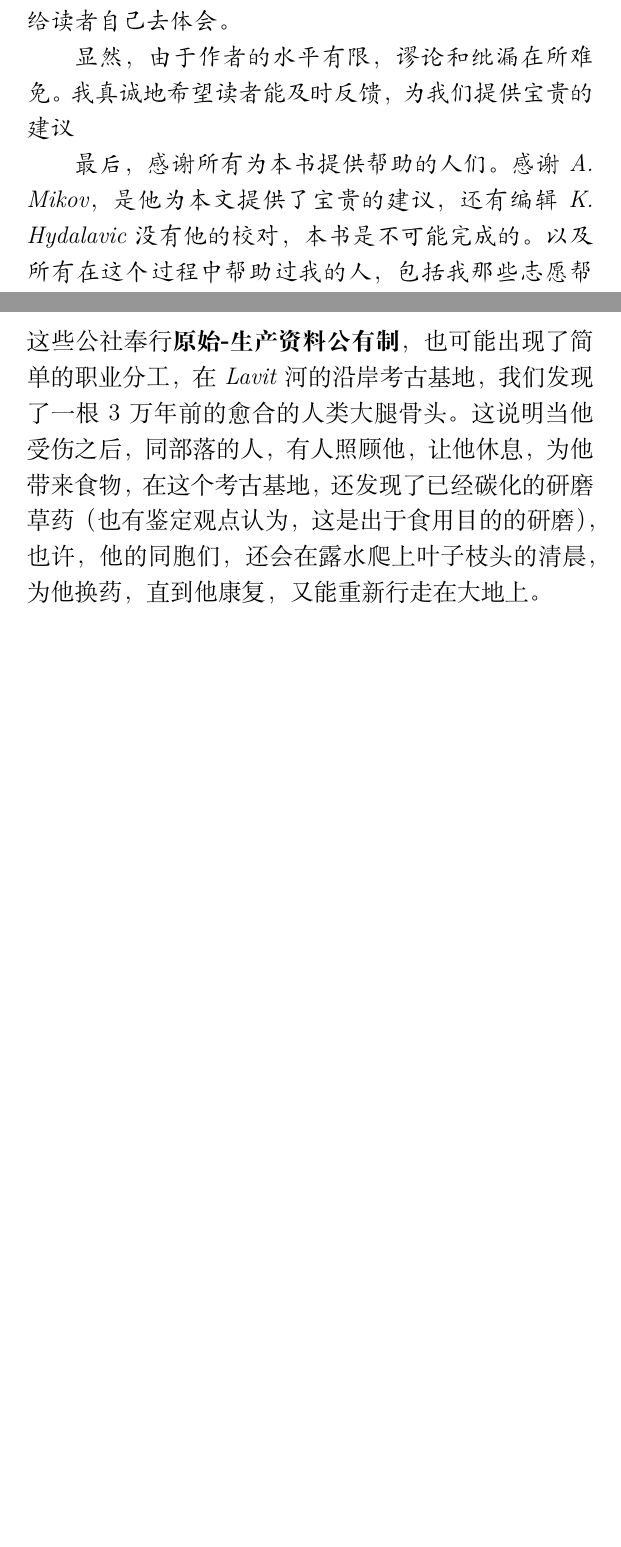
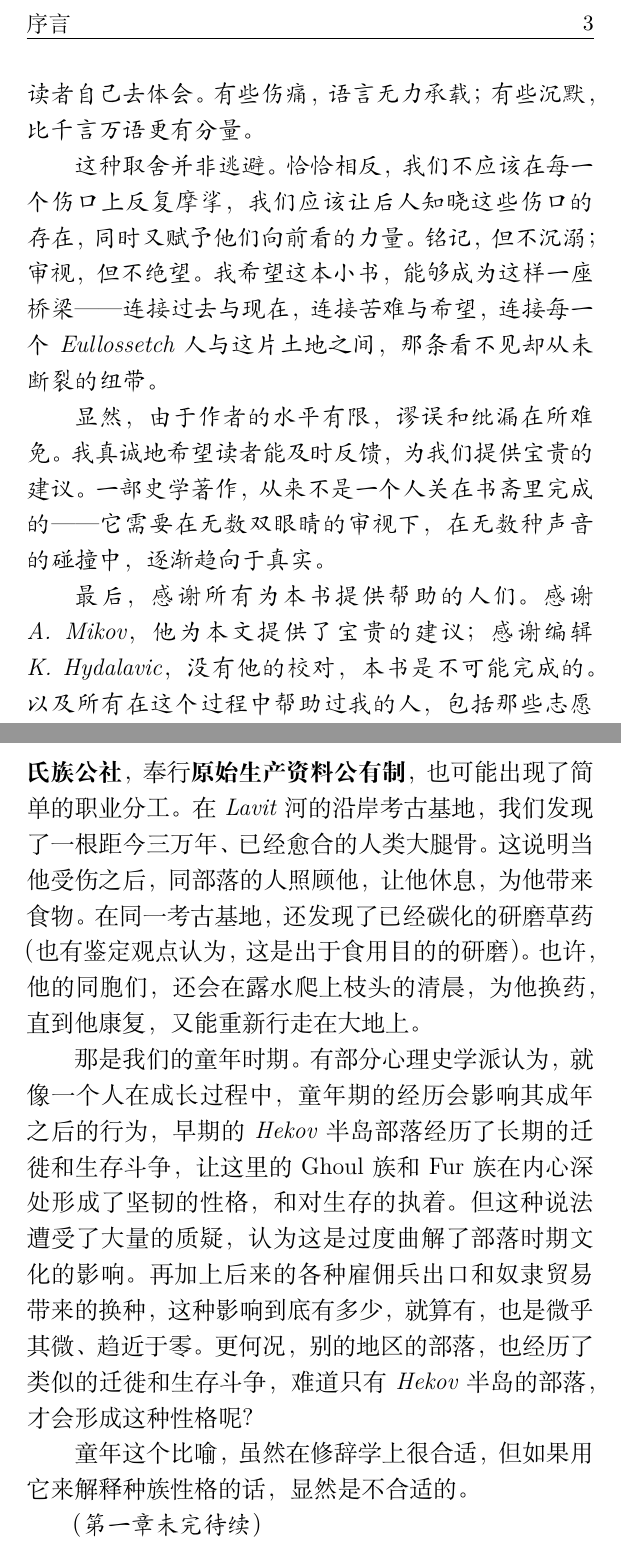
Before and after one commit to BassttElSevic/Eullossetch_History, a LaTeX book (main.tex, which reads chapters/chapter1.tex, chapters/preface.tex): two parts of pages 3 and 6 of 11 before the commit and two parts of pages 4 and 6 of 11 after it, joined at a grey line, cut at the place of the change, the shorter picture padded with empty space. Compiled offline with XeLaTeX.

Commit message:
消除错别字和语病

```diff
--- a/chapters/chapter1.tex
+++ b/chapters/chapter1.tex
@@ -9,3 +4,7 @@
-经过研究和推断，普遍认为，这些公社奉行\textbf{原始-生产资料公有制}，也可能出现了简单的职业分工，在\textit{Lavit}河的沿岸考古基地，我们发现了一根3万年前的愈合的人类大腿骨头。这说明
-当他受伤之后，同部落的人，有人照顾他，让他休息，为他带来食物，在这个考古基地，还发现了已经碳化的研磨草药（也有鉴定观点认为，这是出于食用目的的研磨），也许，他的同胞们，还会在露水爬上叶子枝头
-的清晨，为他换药，直到他康复，又能重新行走在大地上。
+现在所谓的\textit{Eullossetch Republika}，是1930年之后的产物。在最早的时期，根据最新的考古发现，大约在十万年前，我们的\textit{Hekov}半岛上，就有早期\textit{Ghoul}族部落、\textit{Fur}族部落，还有一些零零散散的人类部落的活动痕迹。在\textit{Rokadia}河流的下游，靠近\textit{Ignisis}海的区域，考古学家发掘出了大量的砍削器、砍砸器，还有骨制鱼钩、骨矛，证明彼时的诸个部落，以采集和狩猎，以及极小范围的渔业为生。根据目前的主流结论，当时大部分的部落，都住在简易的窝棚里面。距今约四万年前，生产力显著提升，出现了鱼叉，还有原始弓箭等。在如今的\textit{Czelivi}郊外，以及\textit{Lavit}河沿岸，发现了以鲸鱼皮和\textit{Hekov}地区特有的狮鹫羽毛（已经通过相关形态学鉴定）搭建的圆形居住遗址。这说明了两点：其一，当时的部落已经具备迁徙能力，能够从\textit{Ignisis}海岸向内陆迁徙；其二，当时的部落已经有了相对稳定的居住点和抵御严寒的能力。经过一些学者的研究与推断，普遍认为，这些部落已经实现了所谓的\textbf{母系-舅系氏族公社}，奉行\textbf{原始生产资料公有制}，也可能出现了简单的职业分工。在\textit{Lavit}河的沿岸考古基地，我们发现了一根距今三万年、已经愈合的人类大腿骨。这说明当他受伤之后，同部落的人照顾他，让他休息，为他带来食物。在同一考古基地，还发现了已经碳化的研磨草药（也有鉴定观点认为，这是出于食用目的的研磨）。也许，他的同胞们，还会在露水爬上枝头的清晨，为他换药，直到他康复，又能重新行走在大地上。
+
+那是我们的童年时期。有部分心理史学派认为，就像一个人在成长过程中，童年期的经历会影响其成年之后的行为，早期的\textit{Hekov}半岛部落经历了长期的迁徙和生存斗争，让这里的Ghoul族和Fur族在内心深处形成了坚韧的性格，和对生存的执着。但这种说法遭受了大量的质疑，认为这是过度曲解了部落时期文化的影响。再加上后来的各种雇佣兵出口和奴隶贸易带来的换种，这种影响到底有多少，就算有，也是微乎其微、趋近于零。更何况，别的地区的部落，也经历了类似的迁徙和生存斗争，难道只有\textit{Hekov}半岛的部落，才会形成这种性格呢？
+
+童年这个比喻，虽然在修辞学上很合适，但如果用它来解释种族性格的话，显然是不合适的。
+
+\textit{（第一章未完待续）}
--- a/chapters/preface.tex
+++ b/chapters/preface.tex
@@ -7,9 +6,14 @@
 
-\textit{本书的内容，主要是根据现有的史料，结合作者的研究与筛选，整理而成。明显地，这本小册子对这块土地上错综复杂的历史情况，提供一个大致的概览。在经过谨慎的思考和选择之后
-        我们并不会为所有的篇章都提供详细的叙述，那些流在土地里面的血与泪水，便留给读者自己去体会。}
+\textit{正是基于这样一种忧虑，也基于一种无法推卸的责任感，我写下了这本书。本书是出于教育与科普目的而作，旨在为那些对这块苦难的土地尚不了解的人，提供一个参考和快速入门。当然，也便于外邦的友人，对本国的历史情况，有一个大致的了解。如果能借此培养他们对本国历史的兴趣，便再好不过了——因为唯有了解，才能产生理解；唯有理解，才能孕育尊重。}
 
-\textit{显然，由于作者的水平有限，谬论和纰漏在所难免。我真诚地希望读者能及时反馈，为我们提供宝贵的建议}
+\textit{本书的内容，主要是根据现有的史料，结合作者的研究与筛选整理而成。这本小册子对这块土地上错综复杂的历史情况，提供一个大致的概览。然而我也必须坦率地告诉读者：这远非一部完整的叙事。经过谨慎的思考和选择之后，我们并不会为所有的篇章都提供详细的叙述——那些渗入这片土地的血与泪水，便留给读者自己去体会。有些伤痛，语言无力承载；有些沉默，比千言万语更有分量。}
 
-\textit{最后，感谢所有为本书提供帮助的人们。感谢 A. Mikov，是他为本文提供了宝贵的建议，还有编辑 K. Hydalavic 没有他的校对，本书是不可能完成的。以及所有在这个过程中帮助过我的人，包括我那些志愿帮我收集资料的的学生们，感谢你们的付出}
+\textit{这种取舍并非逃避。恰恰相反，我们不应该在每一个伤口上反复摩挲，我们应该让后人知晓这些伤口的存在，同时又赋予他们向前看的力量。铭记，但不沉溺；审视，但不绝望。我希望这本小书，能够成为这样一座桥梁——连接过去与现在，连接苦难与希望，连接每一个Eullossetch人与这片土地之间，那条看不见却从未断裂的纽带。}
 
-\textit{写于\blackout{1978/08/15},南丘卡拉大学。}
+\textit{显然，由于作者的水平有限，谬误和纰漏在所难免。我真诚地希望读者能及时反馈，为我们提供宝贵的建议。一部史学著作，从来不是一个人关在书斋里完成的——它需要在无数双眼睛的审视下，在无数种声音的碰撞中，逐渐趋向于真实。}
+
+\textit{最后，感谢所有为本书提供帮助的人们。感谢 A.~Mikov，他为本文提供了宝贵的建议；感谢编辑 K.~Hydalavic，没有他的校对，本书是不可能完成的。以及所有在这个过程中帮助过我的人，包括那些志愿帮我收集资料的学生们。}
+
+\textit{谨以此书，献给所有在这片土地上生活过、奋斗过、痛苦过、也欢笑过的人们。}
+
+\textit{写于\blackout{1978/08/15}，南丘卡拉大学。}
```
Also changed, not shown: chapters/chapter1.tex (5 more changed lines), chapters/preface.tex (3 more changed lines).
